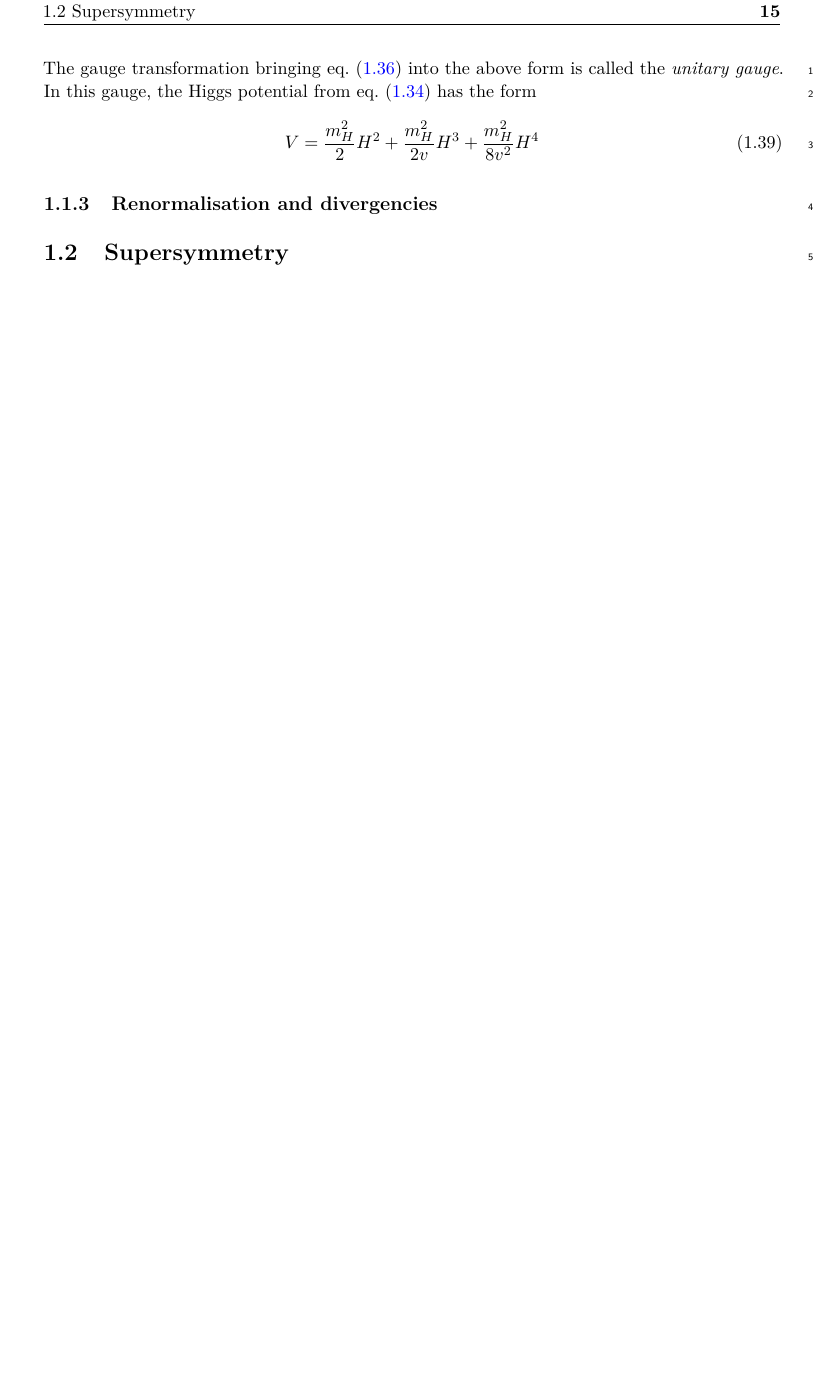
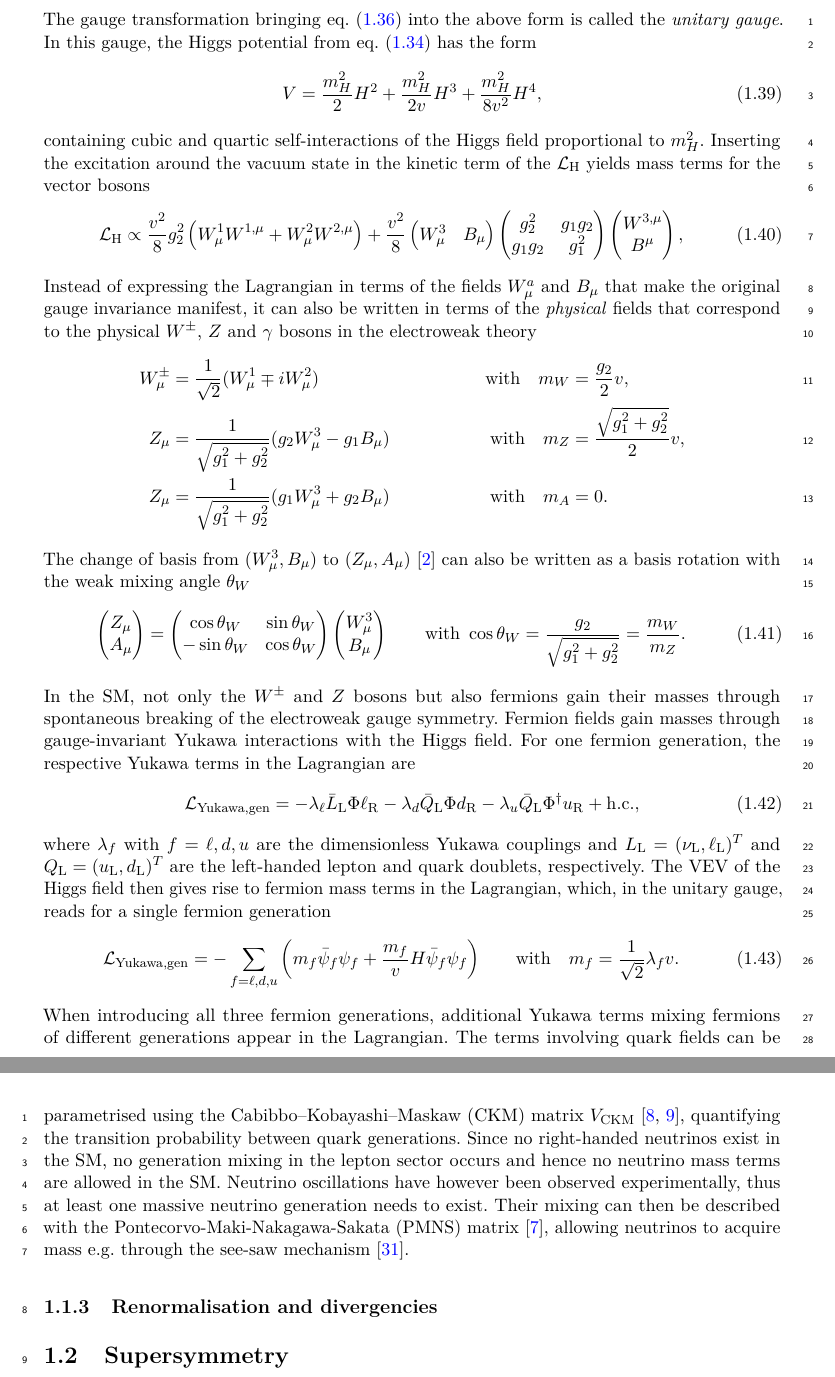
Before and after one commit to eschanet/phd-thesis, a LaTeX thesis (thesis.tex, which reads chapter-theory/theory.tex): part of page 25 of 48 before the commit and two parts of pages 25 and 26 of 48 after it, the two joined at a grey line, cut at the place of the change, the shorter picture padded with empty space. Compiled offline with pdfLaTeX.

Commit message:
Higgs mechanism

```diff
--- a/chapter-theory/theory.tex
+++ b/chapter-theory/theory.tex
@@ -370,8 +370,52 @@ where only $H$ gets a mass term, thus describing an electrically neutral scalar
 \end{equation}
 The gauge transformation bringing \cref{eq:higgs_expansion} into the above form is called the \textit{unitary gauge}. In this gauge, the Higgs potential from \cref{eq:higgs_potential} has the form
 \begin{equation}
-	V = \frac{m_H^2}{2} H^2 + \frac{m_H^2}{2v} H^3 + \frac{m_H^2}{8v^2} H^4
+	V = \frac{m_H^2}{2} H^2 + \frac{m_H^2}{2v} H^3 + \frac{m_H^2}{8v^2} H^4,
 \end{equation}
+containing cubic and quartic self-interactions of the Higgs field proportional to $m^2_H$. Inserting the excitation around the vacuum state in the kinetic term of the $\Lagr_\mathrm{H}$ yields mass terms for the vector bosons
+\begin{equation}
+	\Lagr_\mathrm{H} \propto \frac{v^2}{8}g^2_2\left(W_\mu^1W^{1,\mu} + W_\mu^2W^{2,\mu}\right) + \frac{v^2}{8} \begin{pmatrix}
+		W^3_\mu & B_\mu
+	\end{pmatrix}
+	\begin{pmatrix}
+		g_2^2 & g_1g_2   \\
+		g_1g_2 & g_1^2
+	\end{pmatrix}
+	\begin{pmatrix}
+		W^{3,\mu} \\
+		B^\mu
+	\end{pmatrix},
+\end{equation}
+Instead of expressing the Lagrangian in terms of the fields $W^a_\mu$ and $B_\mu$ that make the original gauge invariance manifest, it can also be written in terms of the \textit{physical} fields that correspond to the physical $W^\pm$, $Z$ and $\gamma$ bosons in the electroweak theory
+\begin{align*}
+	W^\pm_\mu 	& = \frac{1}{\sqrt{2}}(W^1_\mu\mp i W^2_\mu) 				& \textrm{with} \quad m_W  & = \frac{g_2}{2}v, \\
+	Z_\mu 		& = \frac{1}{\sqrt{g_1^2+g_2^2}}(g_2W^3_\mu - g_1 B_\mu) 	& \textrm{with} \quad m_Z  & = \frac{\sqrt{g_1^2+g_2^2}}{2}v, \\
+	Z_\mu 		& = \frac{1}{\sqrt{g_1^2+g_2^2}}(g_1W^3_\mu + g_2 B_\mu) 	& \textrm{with} \quad m_A  & = 0.
+\end{align*}
+The change of basis from $(W^3_\mu, B_\mu)$ to $(Z_\mu,A_\mu)$~\cite{Peskin:1995ev} can also be written as a basis rotation with the weak mixing angle $\theta_W$
+\begin{equation}
+	\begin{pmatrix}
+		Z_\mu \\
+		A_\mu
+	\end{pmatrix} =
+	\begin{pmatrix}
+		\cos{\theta_W} & \sin{\theta_W} \\
+		- \sin{\theta_W} & \cos{\theta_W}
+	\end{pmatrix}
+	\begin{pmatrix}
+		W^3_\mu \\
+		B_\mu
+	\end{pmatrix} \qquad \textrm{with } \cos{\theta_W} = \frac{g_2}{\sqrt{g_1^2 + g_2^2}} = \frac{m_W}{m_Z}.
+\end{equation}
+In the SM, not only the $W^\pm$ and $Z$ bosons but also fermions gain their masses through spontaneous breaking of the electroweak gauge symmetry. Fermion fields gain masses through gauge-invariant Yukawa interactions with the Higgs field. For one fermion generation, the respective Yukawa terms in the Lagrangian are
+\begin{equation}
+	\Lagr_\mathrm{Yukawa,gen} = - \lambda_\ell \bar{L}_\mathrm{L}\Phi\ell_\mathrm{R} - \lambda_d \bar{Q}_\mathrm{L}\Phi d_\mathrm{R} - \lambda_u \bar{Q}_\mathrm{L} \Phi^\dagger u_\mathrm{R} + \mathrm{h.c.},
+\end{equation}
+where $\lambda_f$ with $f = \ell,d,u$ are the dimensionless Yukawa couplings and $L_\mathrm{L} = (\nu_\mathrm{L},\ell_\mathrm{L})^T$ and $Q_\mathrm{L} = (u_\mathrm{L},d_\mathrm{L})^T$ are the left-handed lepton and quark doublets, respectively. The VEV of the Higgs field then gives rise to fermion mass terms in the Lagrangian, which, in the unitary gauge, reads for a single fermion generation
+\begin{equation}
+ 	\Lagr_\mathrm{Yukawa, gen} = - \sum_{f=\ell,d,u}{\left(m_f\bar{\psi}_f\psi_f + \frac{m_f}{v}H\bar{\psi}_f\psi_f\right)} \qquad \textrm{with} \quad m_f = \frac{1}{\sqrt{2}}\lambda_f v.
+\end{equation}
+When introducing all three fermion generations, additional Yukawa terms mixing fermions of different generations appear in the Lagrangian. The terms involving quark fields can be parametrised using the Cabibbo–Kobayashi–Maskaw (CKM) matrix $V_\mathrm{CKM}$~\cite{PhysRevLett.10.531,CKM:1973fv}, quantifying the transition probability between quark generations. Since no right-handed neutrinos exist in the SM, no generation mixing in the lepton sector occurs and hence no neutrino mass terms are allowed in the SM. Neutrino oscillations have however been observed experimentally, thus at least one massive neutrino generation needs to exist. Their mixing can then be described with the Pontecorvo-Maki-Nakagawa-Sakata (PMNS) matrix~\cite{PMNS:1962mu}, allowing neutrinos to acquire mass \eg through the see-saw mechanism~\cite{Brdar:2019iem}.
 
 
 \subsection{Renormalisation and divergencies}
```
Also changed, not shown: References/references.bib (+28 -0 lines), thesis.pdf, chapter-theory/theory.tex (6 more changed lines).
